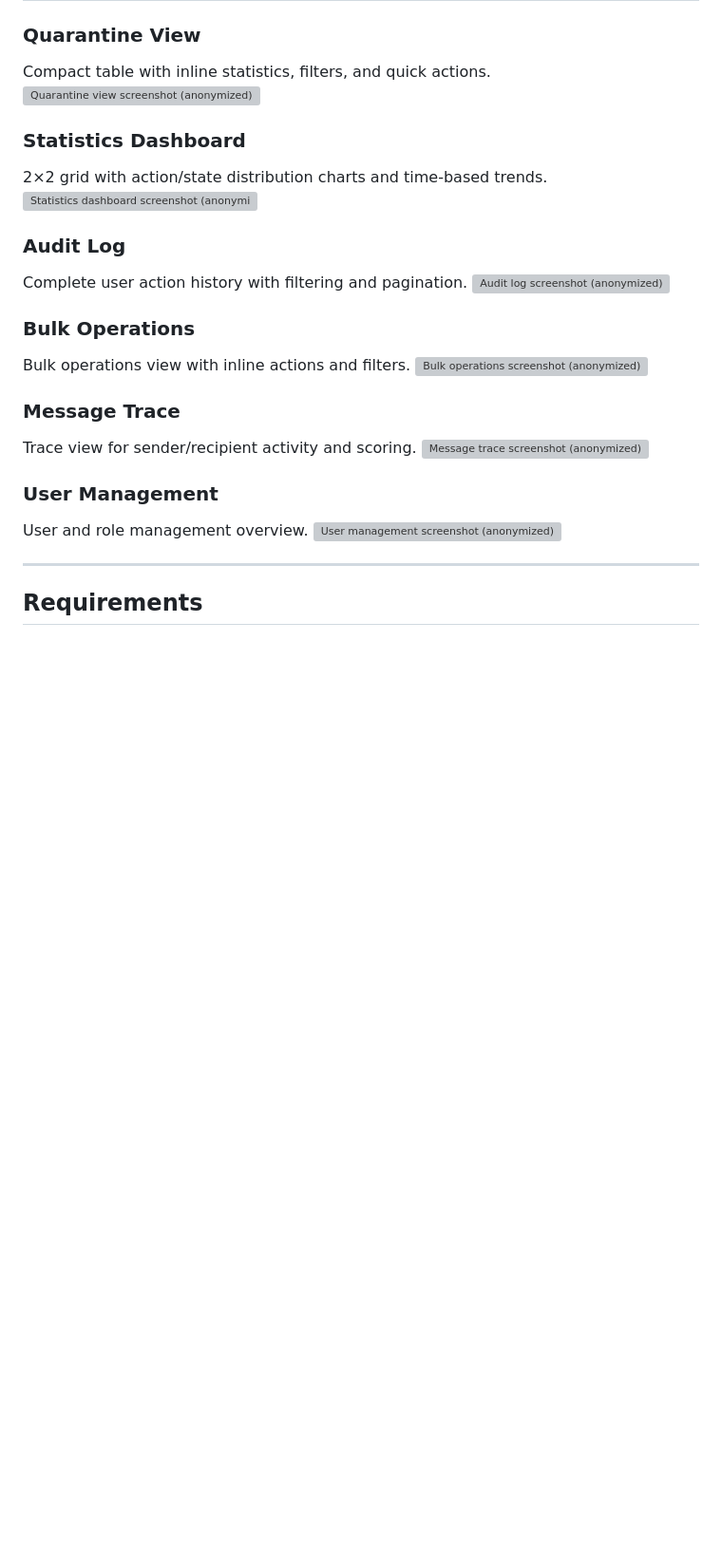
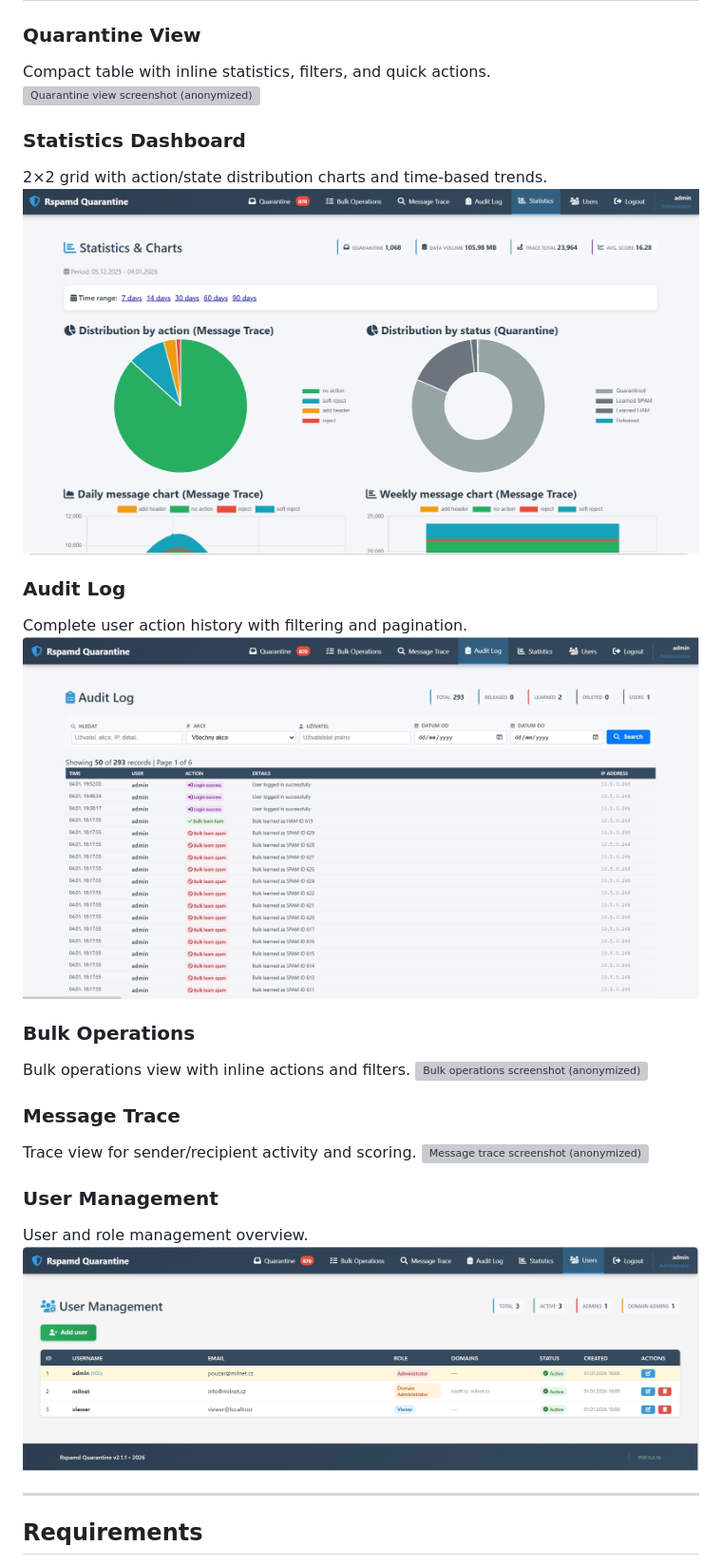
Before and after one commit to mpouzar-glitch/rspamd-quarantine, a Markdown page: README.md, the part around one of its changes. Shown at 95% size. Rendered like a GitHub page; blank space fills up the shorter version; grey boxes are pictures that could not be loaded.

Commit message:
Update README screenshots

```diff
--- a/README.md
+++ b/README.md
@@ -109,11 +109,11 @@ Compact table with inline statistics, filters, and quick actions.
 
 ### Statistics Dashboard
 2×2 grid with action/state distribution charts and time-based trends.
-![Statistics dashboard screenshot (anonymized)](docs/screenshots/statistics.svg)
+![Statistics dashboard screenshot (anonymized)](docs/stats.jpg)
 
 ### Audit Log
 Complete user action history with filtering and pagination.
-![Audit log screenshot (anonymized)](docs/screenshots/audit-log.svg)
+![Audit log screenshot (anonymized)](docs/audit_log.jpg)
 
 ### Bulk Operations
 Bulk operations view with inline actions and filters.
@@ -125,7 +125,7 @@ Trace view for sender/recipient activity and scoring.
 
 ### User Management
 User and role management overview.
-![User management screenshot (anonymized)](docs/screenshots/users.svg)
+![User management screenshot (anonymized)](docs/users.jpg)
 
 ---
 
```
Also changed, not shown: other parts of README.md (+3 -3 lines).
